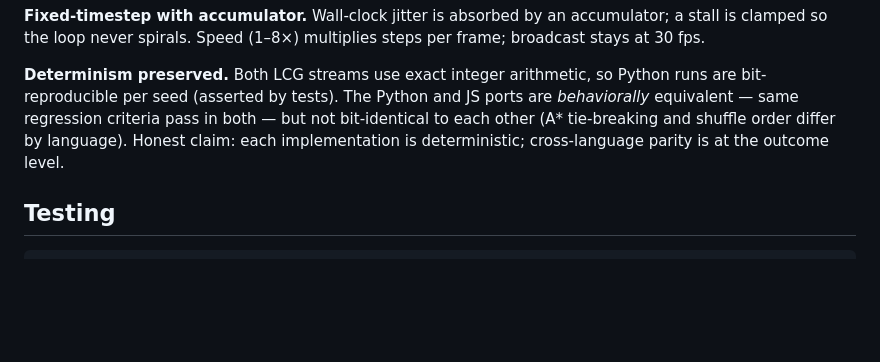
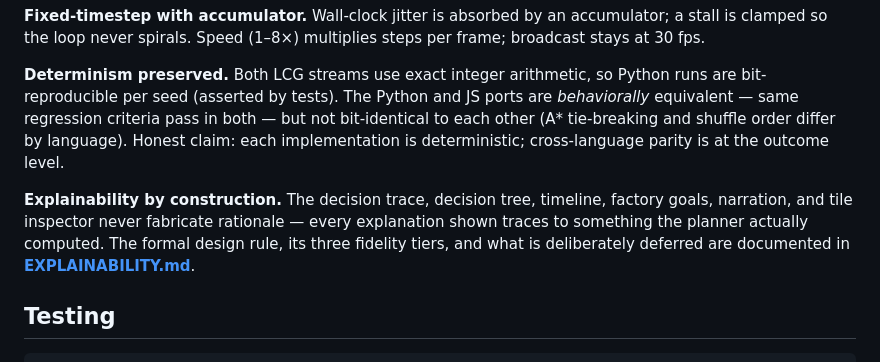
Before and after one commit to Barath-kan/fabrik9, a Markdown page: README.md, the part around the change. Rendered like a GitHub page; blank space fills up the shorter version.

Commit message:
Docs: document the explainability design rule, fidelity tiers, and deferred work

````diff
--- a/README.md
+++ b/README.md
@@ -101,6 +101,12 @@ both — but not bit-identical to each other (A* tie-breaking and shuffle order
 differ by language). Honest claim: each implementation is deterministic;
 cross-language parity is at the outcome level.
 
+**Explainability by construction.** The decision trace, decision tree, timeline,
+factory goals, narration, and tile inspector never fabricate rationale — every
+explanation shown traces to something the planner actually computed. The formal
+design rule, its three fidelity tiers, and what is deliberately deferred are
+documented in **[EXPLAINABILITY.md](EXPLAINABILITY.md)**.
+
 ## Testing
 
 ```bash
````
Also changed, not shown: EXPLAINABILITY.md (added, +126 -0 lines).
